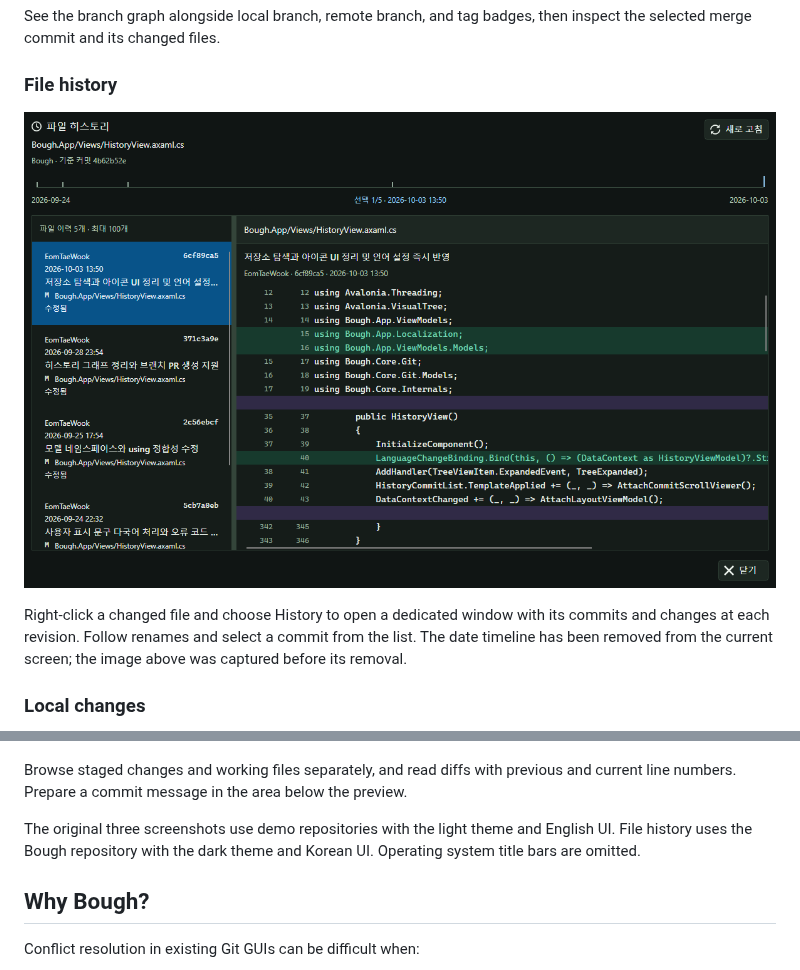
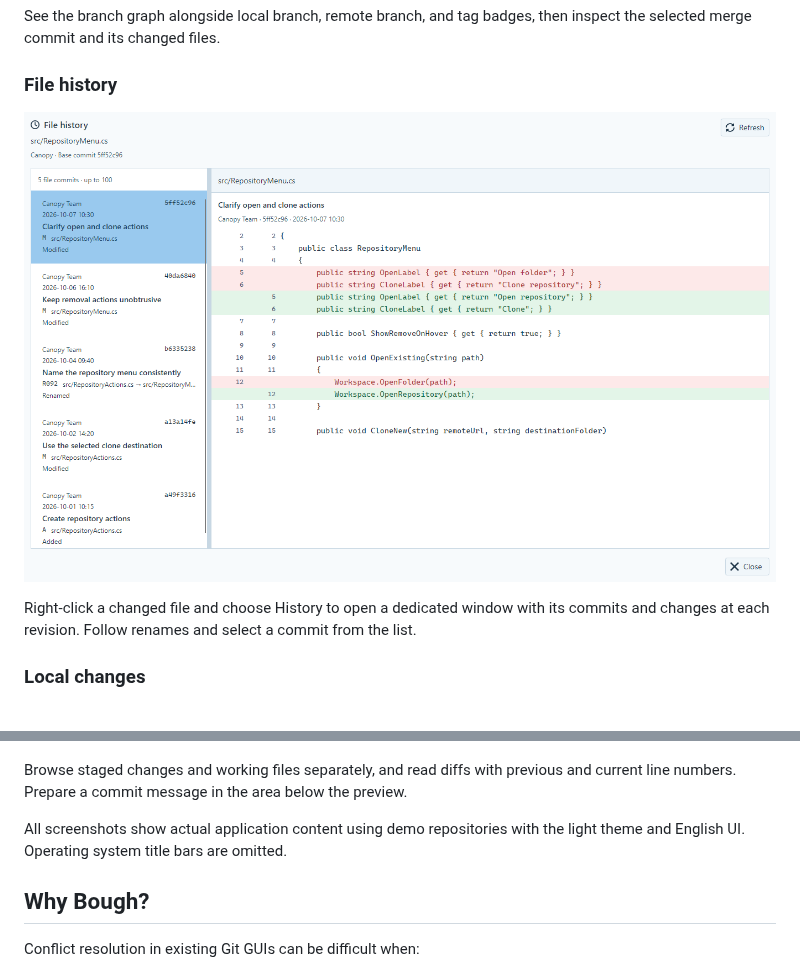
Before and after one commit to EomTaeWook/Bough, a Markdown page: README.en.md, 2 parts joined by grey strips. GitHub-like rendering; pictures changed too: Docs/images/file-history.png.

```diff
--- a/README.en.md
+++ b/README.en.md
@@ -32,5 +32,5 @@ See the branch graph alongside local branch, remote branch, and tag badges, then
 
-Right-click a changed file and choose History to open a dedicated window with its commits and changes at each revision. Follow renames and select a commit from the list. The date timeline has been removed from the current screen; the image above was captured before its removal.
+Right-click a changed file and choose History to open a dedicated window with its commits and changes at each revision. Follow renames and select a commit from the list.
 
 ### Local changes
 
@@ -38,7 +38,7 @@ Right-click a changed file and choose History to open a dedicated window with it
 
 Browse staged changes and working files separately, and read diffs with previous and current line numbers. Prepare a commit message in the area below the preview.
 
-The original three screenshots use demo repositories with the light theme and English UI. File history uses the Bough repository with the dark theme and Korean UI. Operating system title bars are omitted.
+All screenshots show actual application content using demo repositories with the light theme and English UI. Operating system title bars are omitted.
 
 ## Why Bough?
 
```
Also changed, not shown: other parts of README.en.md (+1 -1 lines), Docs/CurrentStatus.md (+6 -0 lines), README.md (+3 -3 lines).
